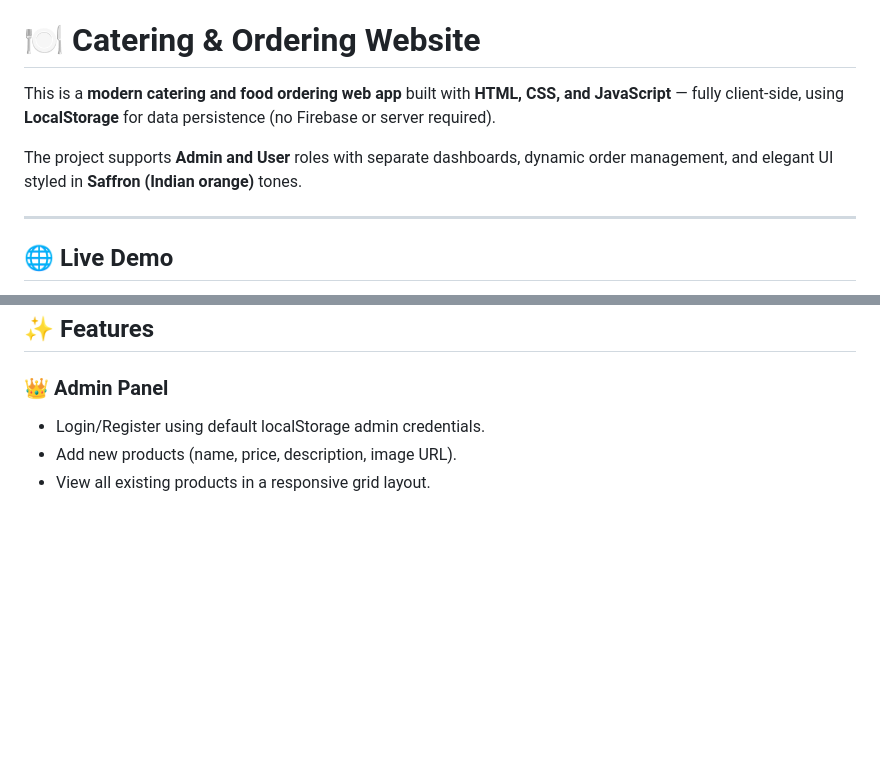
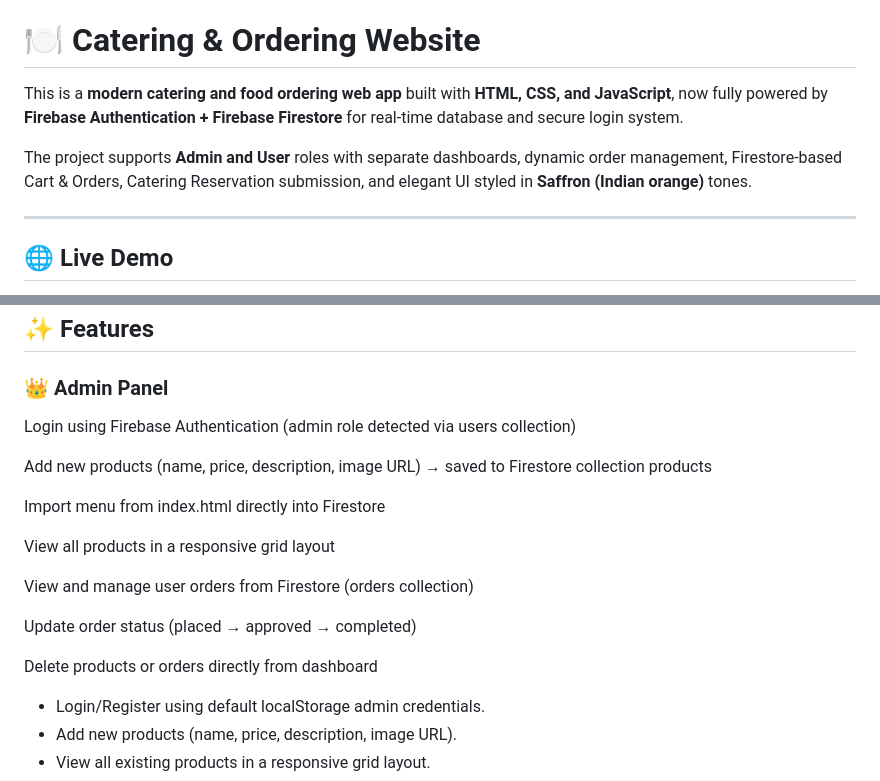
Before and after one commit to RaidanRei/Catering-Order-Website, a Markdown page: README.md, 2 parts joined by grey strips. Drawn GitHub-style; blank space fills up the shorter version.

```diff
--- a/README.md
+++ b/README.md
@@ -2,9 +2,9 @@
 
 # 🍽️ Catering & Ordering Website
 
-This is a **modern catering and food ordering web app** built with **HTML, CSS, and JavaScript** — fully client-side, using **LocalStorage** for data persistence (no Firebase or server required).
+This is a **modern catering and food ordering web app** built with **HTML, CSS, and JavaScript**, now fully powered by **Firebase Authentication + Firebase Firestore** for real-time database and secure login system.
 
-The project supports **Admin and User** roles with separate dashboards, dynamic order management, and elegant UI styled in **Saffron (Indian orange)** tones.
+The project supports **Admin and User** roles with separate dashboards, dynamic order management, Firestore-based Cart & Orders, Catering Reservation submission, and elegant UI styled in **Saffron (Indian orange)** tones.
 
 ---
 
@@ -27,6 +27,20 @@ Experience the interactive slider in action!
 ## ✨ Features
 
 ### 👑 Admin Panel
+
+Login using Firebase Authentication (admin role detected via users collection)
+
+Add new products (name, price, description, image URL) → saved to Firestore collection products
+
+Import menu from index.html directly into Firestore
+
+View all products in a responsive grid layout
+
+View and manage user orders from Firestore (orders collection)
+
+Update order status (placed → approved → completed)
+
+Delete products or orders directly from dashboard
 
 - Login/Register using default localStorage admin credentials.
 - Add new products (name, price, description, image URL).
```
